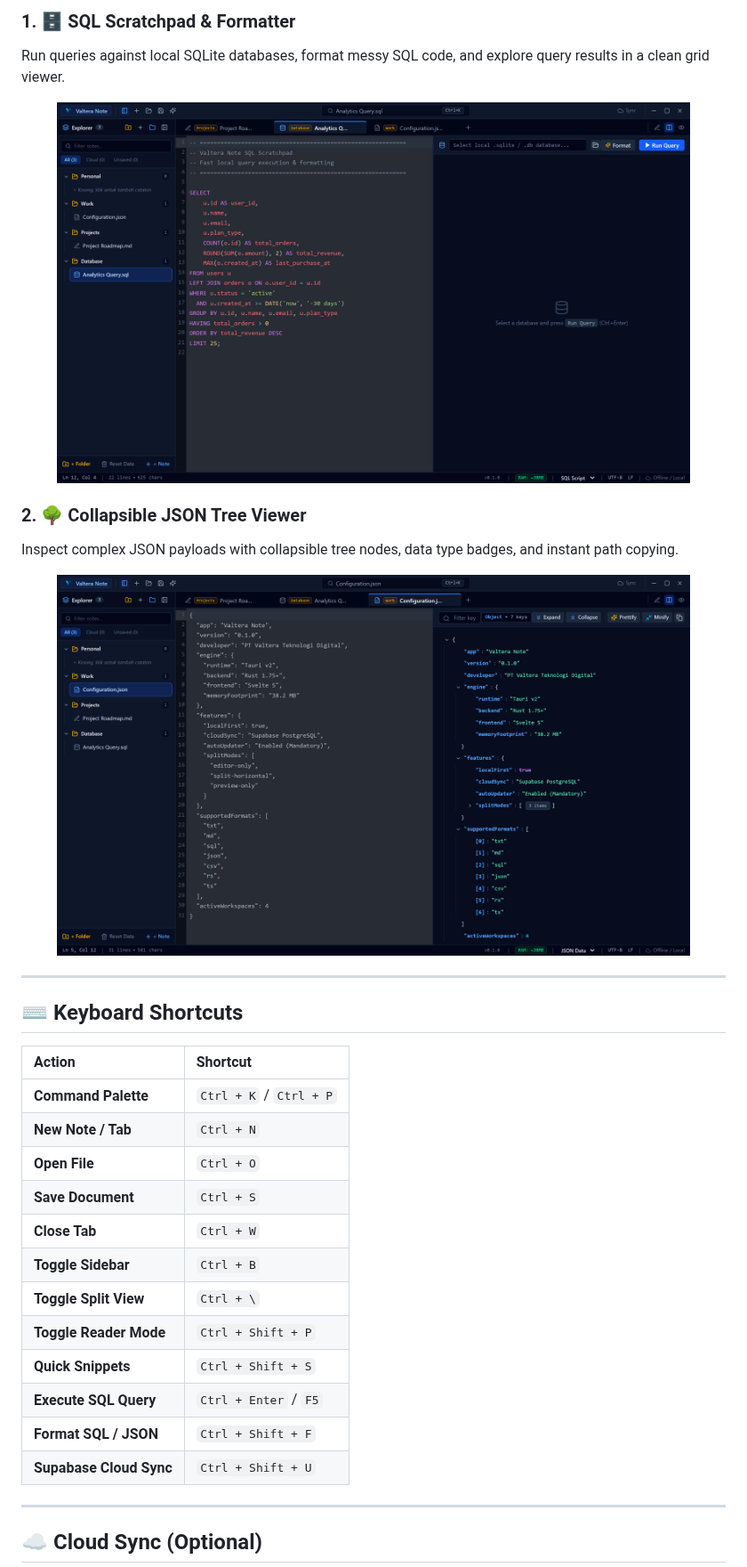
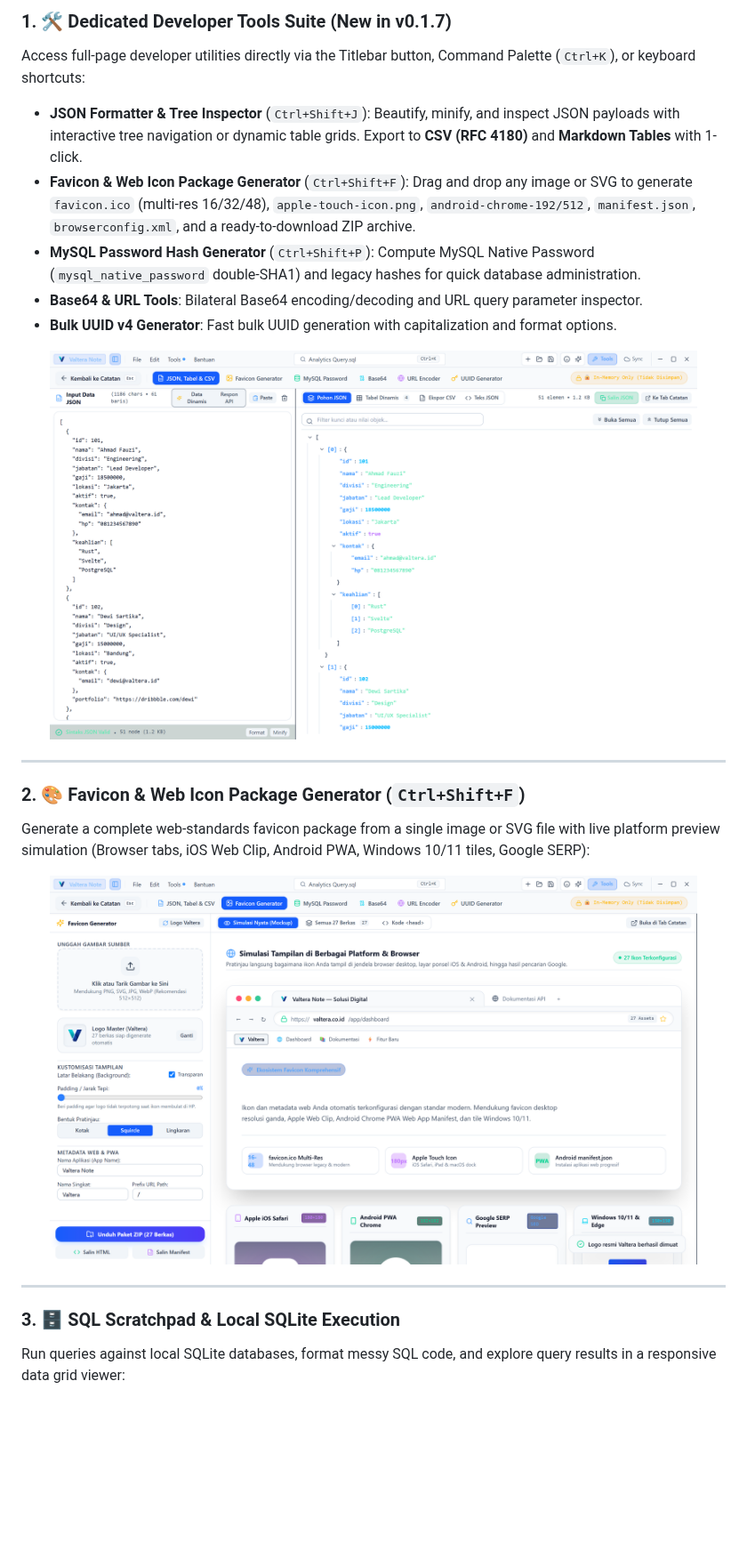
Before and after one commit to danikz/valtera-note, a Markdown page: README.md, the part around one of its changes. Shown at 89% size. Drawn GitHub-style; pictures changed too: docs/screenshots/preview-favicon-light.png (added), docs/screenshots/preview-tools-light.png (added); blank space fills up the shorter version.

Commit message:
docs: update README, add interactive features showcase page, and capture professional light-mode screenshots with Playwright

```diff
--- a/README.md
+++ b/README.md
@@ -57,38 +63,27 @@ Most modern editors (VS Code, Obsidian, Notion) are built on **Electron**, consu
 
-### 1. 🗄️ SQL Scratchpad & Formatter
-Run queries against local SQLite databases, format messy SQL code, and explore query results in a clean grid viewer.
+### 1. 🛠️ Dedicated Developer Tools Suite (New in v0.1.7)
+Access full-page developer utilities directly via the Titlebar button, Command Palette (`Ctrl+K`), or keyboard shortcuts:
+- **JSON Formatter & Tree Inspector** (`Ctrl+Shift+J`): Beautify, minify, and inspect JSON payloads with interactive tree navigation or dynamic table grids. Export to **CSV (RFC 4180)** and **Markdown Tables** with 1-click.
+- **Favicon & Web Icon Package Generator** (`Ctrl+Shift+F`): Drag and drop any image or SVG to generate `favicon.ico` (multi-res 16/32/48), `apple-touch-icon.png`, `android-chrome-192/512`, `manifest.json`, `browserconfig.xml`, and a ready-to-download ZIP archive.
+- **MySQL Password Hash Generator** (`Ctrl+Shift+P`): Compute MySQL Native Password (`mysql_native_password` double-SHA1) and legacy hashes for quick database administration.
+- **Base64 & URL Tools**: Bilateral Base64 encoding/decoding and URL query parameter inspector.
+- **Bulk UUID v4 Generator**: Fast bulk UUID generation with capitalization and format options.
 
 <p align="center">
-  <img src="docs/screenshots/preview-sql.png" width="90%" alt="Valtera Note SQL Scratchpad Preview" />
-</p>
-
-### 2. 🌳 Collapsible JSON Tree Viewer
-Inspect complex JSON payloads with collapsible tree nodes, data type badges, and instant path copying.
-
-<p align="center">
-  <img src="docs/screenshots/preview-json.png" width="90%" alt="Valtera Note Collapsible JSON Tree Viewer" />
+  <img src="docs/screenshots/preview-tools-light.png" width="92%" alt="Valtera Note Developer Tools Suite - JSON Formatter & Table Grid" />
 </p>
 
 ---
 
-## ⌨️ Keyboard Shortcuts
+### 2. 🎨 Favicon & Web Icon Package Generator (`Ctrl+Shift+F`)
+Generate a complete web-standards favicon package from a single image or SVG file with live platform preview simulation (Browser tabs, iOS Web Clip, Android PWA, Windows 10/11 tiles, Google SERP):
 
-| Action | Shortcut |
-| :--- | :--- |
-| **Command Palette** | `Ctrl + K` / `Ctrl + P` |
-| **New Note / Tab** | `Ctrl + N` |
-| **Open File** | `Ctrl + O` |
-| **Save Document** | `Ctrl + S` |
-| **Close Tab** | `Ctrl + W` |
-| **Toggle Sidebar** | `Ctrl + B` |
-| **Toggle Split View** | `Ctrl + \` |
-| **Toggle Reader Mode** | `Ctrl + Shift + P` |
-| **Quick Snippets** | `Ctrl + Shift + S` |
-| **Execute SQL Query** | `Ctrl + Enter` / `F5` |
-| **Format SQL / JSON** | `Ctrl + Shift + F` |
-| **Supabase Cloud Sync** | `Ctrl + Shift + U` |
+<p align="center">
+  <img src="docs/screenshots/preview-favicon-light.png" width="92%" alt="Valtera Note Favicon Package Generator" />
+</p>
 
 ---
 
-## ☁️ Cloud Sync (Optional)
+### 3. 🗄️ SQL Scratchpad & Local SQLite Execution
+Run queries against local SQLite databases, format messy SQL code, and explore query results in a responsive data grid viewer:
 
```
Also changed, not shown: other parts of README.md (+101 -25 lines), docs/screenshots/preview-hero-light.png (added), docs/screenshots/preview-showcase-light.png (added), docs/screenshots/preview-sql-light.png (added), 2 other files.
